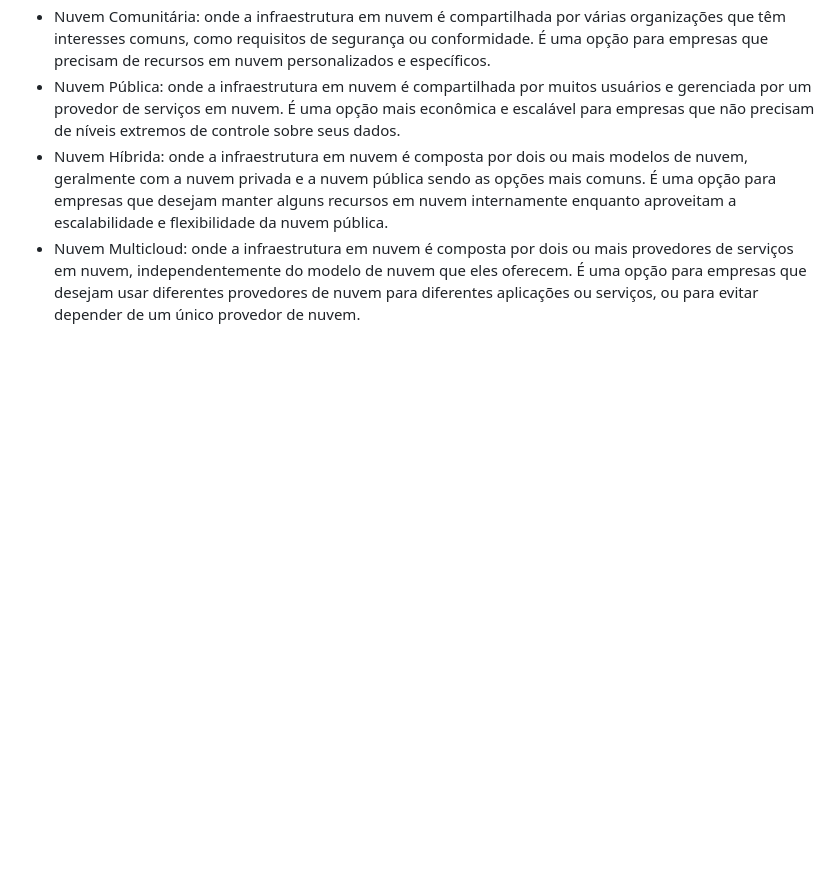
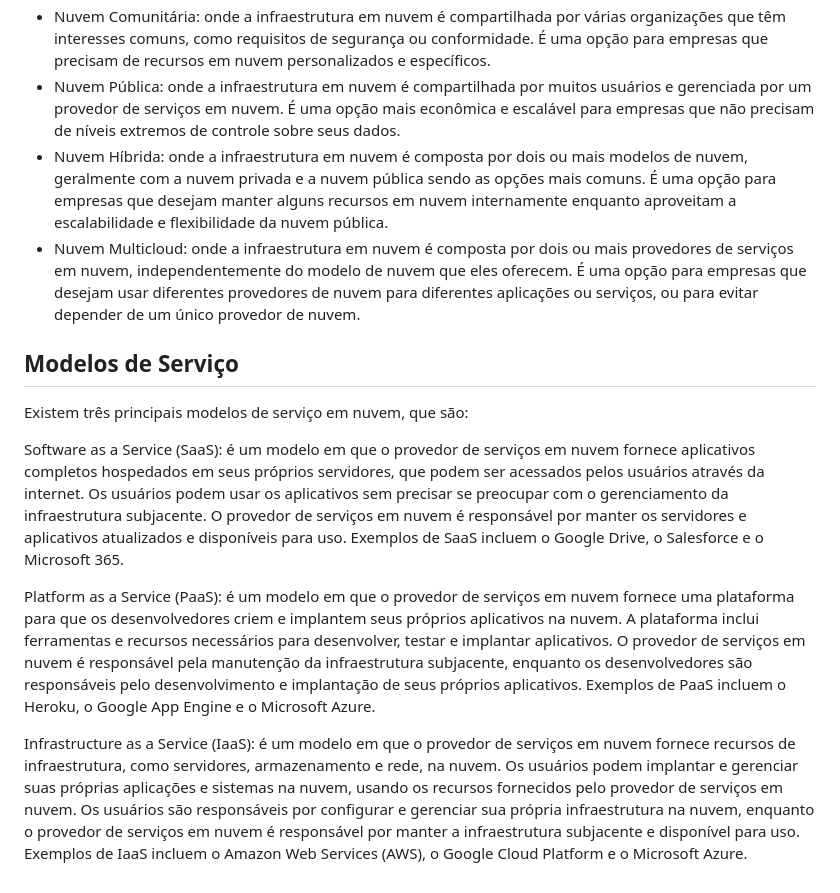
Before and after one commit to jhonesaly/study_all, a Markdown page: 1_notes/cloud/cloud.md, the part around the change. Rendered like a GitHub page; blank space fills up the shorter version.

Commit message:
docs: cloud services

```diff
--- a/1_notes/cloud/cloud.md
+++ b/1_notes/cloud/cloud.md
@@ -30,3 +30,13 @@ O National Institute of Standards and Technology (NIST) define cinco modelos de
 - Nuvem Pública: onde a infraestrutura em nuvem é compartilhada por muitos usuários e gerenciada por um provedor de serviços em nuvem. É uma opção mais econômica e escalável para empresas que não precisam de níveis extremos de controle sobre seus dados.
 - Nuvem Híbrida: onde a infraestrutura em nuvem é composta por dois ou mais modelos de nuvem, geralmente com a nuvem privada e a nuvem pública sendo as opções mais comuns. É uma opção para empresas que desejam manter alguns recursos em nuvem internamente enquanto aproveitam a escalabilidade e flexibilidade da nuvem pública.
 - Nuvem Multicloud: onde a infraestrutura em nuvem é composta por dois ou mais provedores de serviços em nuvem, independentemente do modelo de nuvem que eles oferecem. É uma opção para empresas que desejam usar diferentes provedores de nuvem para diferentes aplicações ou serviços, ou para evitar depender de um único provedor de nuvem.
+
+## Modelos de Serviço
+
+Existem três principais modelos de serviço em nuvem, que são:
+
+Software as a Service (SaaS): é um modelo em que o provedor de serviços em nuvem fornece aplicativos completos hospedados em seus próprios servidores, que podem ser acessados pelos usuários através da internet. Os usuários podem usar os aplicativos sem precisar se preocupar com o gerenciamento da infraestrutura subjacente. O provedor de serviços em nuvem é responsável por manter os servidores e aplicativos atualizados e disponíveis para uso. Exemplos de SaaS incluem o Google Drive, o Salesforce e o Microsoft 365.
+
+Platform as a Service (PaaS): é um modelo em que o provedor de serviços em nuvem fornece uma plataforma para que os desenvolvedores criem e implantem seus próprios aplicativos na nuvem. A plataforma inclui ferramentas e recursos necessários para desenvolver, testar e implantar aplicativos. O provedor de serviços em nuvem é responsável pela manutenção da infraestrutura subjacente, enquanto os desenvolvedores são responsáveis pelo desenvolvimento e implantação de seus próprios aplicativos. Exemplos de PaaS incluem o Heroku, o Google App Engine e o Microsoft Azure.
+
+Infrastructure as a Service (IaaS): é um modelo em que o provedor de serviços em nuvem fornece recursos de infraestrutura, como servidores, armazenamento e rede, na nuvem. Os usuários podem implantar e gerenciar suas próprias aplicações e sistemas na nuvem, usando os recursos fornecidos pelo provedor de serviços em nuvem. Os usuários são responsáveis por configurar e gerenciar sua própria infraestrutura na nuvem, enquanto o provedor de serviços em nuvem é responsável por manter a infraestrutura subjacente e disponível para uso. Exemplos de IaaS incluem o Amazon Web Services (AWS), o Google Cloud Platform e o Microsoft Azure.
```
